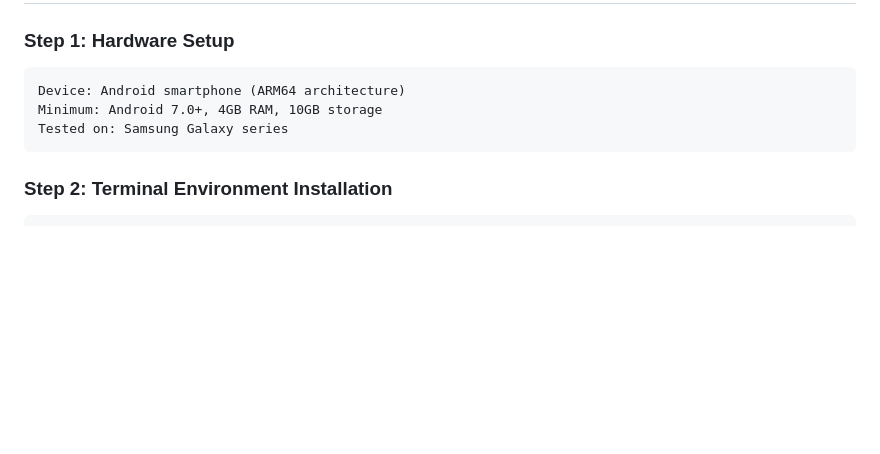
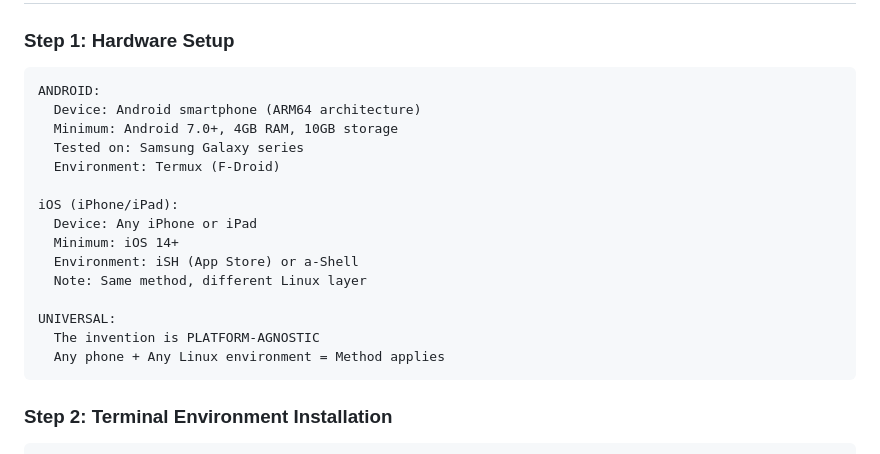
Before and after one commit to MobileDevCLI/website, a Markdown page: GENESIS.md, the part around the change. GitHub-like rendering; blank space fills up the shorter version.

````diff
--- a/GENESIS.md
+++ b/GENESIS.md
@@ -121,9 +121,21 @@ Everything you see at mobilecli.com was created this way:
 
 ### Step 1: Hardware Setup
 ```
-Device: Android smartphone (ARM64 architecture)
-Minimum: Android 7.0+, 4GB RAM, 10GB storage
-Tested on: Samsung Galaxy series
+ANDROID:
+  Device: Android smartphone (ARM64 architecture)
+  Minimum: Android 7.0+, 4GB RAM, 10GB storage
+  Tested on: Samsung Galaxy series
+  Environment: Termux (F-Droid)
+
+iOS (iPhone/iPad):
+  Device: Any iPhone or iPad
+  Minimum: iOS 14+
+  Environment: iSH (App Store) or a-Shell
+  Note: Same method, different Linux layer
+
+UNIVERSAL:
+  The invention is PLATFORM-AGNOSTIC
+  Any phone + Any Linux environment = Method applies
 ```
 
 ### Step 2: Terminal Environment Installation
````
Also changed, not shown: LEGAL_ANALYSIS.md (added, +367 -0 lines).
